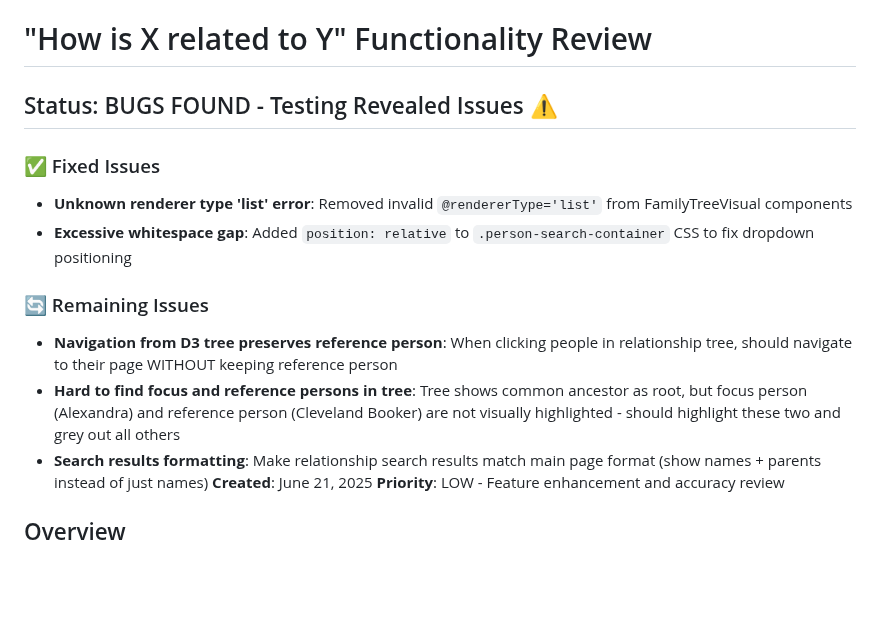
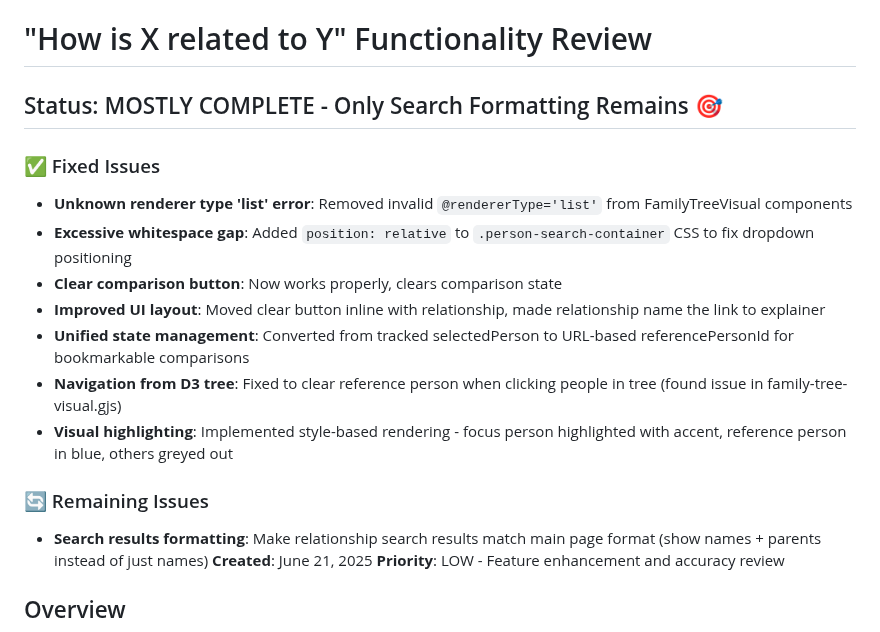
Before and after one commit to nikomatsakis/www.family-tree, a Markdown page: .ongoing/relationship-calculator-review.md, the part around the change. GitHub-like rendering; blank space fills up the shorter version.

Commit message:
Update ongoing task with completed relationship calculator fixes
- Marked most issues as fixed
- Updated status to "mostly complete"
- Only search formatting remains to be done

🤖 Generated with [Claude Code](https://claude.ai/code)

Co-Authored-By: Claude <noreply@anthropic.com>

```diff
--- a/.ongoing/relationship-calculator-review.md
+++ b/.ongoing/relationship-calculator-review.md
@@ -1,14 +1,17 @@
 # "How is X related to Y" Functionality Review
 
-## Status: BUGS FOUND - Testing Revealed Issues ⚠️
+## Status: MOSTLY COMPLETE - Only Search Formatting Remains 🎯
 
 ### ✅ Fixed Issues
 - **Unknown renderer type 'list' error**: Removed invalid `@rendererType='list'` from FamilyTreeVisual components
 - **Excessive whitespace gap**: Added `position: relative` to `.person-search-container` CSS to fix dropdown positioning
+- **Clear comparison button**: Now works properly, clears comparison state
+- **Improved UI layout**: Moved clear button inline with relationship, made relationship name the link to explainer
+- **Unified state management**: Converted from tracked selectedPerson to URL-based referencePersonId for bookmarkable comparisons
+- **Navigation from D3 tree**: Fixed to clear reference person when clicking people in tree (found issue in family-tree-visual.gjs)
+- **Visual highlighting**: Implemented style-based rendering - focus person highlighted with accent, reference person in blue, others greyed out
 
 ### 🔄 Remaining Issues
-- **Navigation from D3 tree preserves reference person**: When clicking people in relationship tree, should navigate to their page WITHOUT keeping reference person
-- **Hard to find focus and reference persons in tree**: Tree shows common ancestor as root, but focus person (Alexandra) and reference person (Cleveland Booker) are not visually highlighted - should highlight these two and grey out all others
 - **Search results formatting**: Make relationship search results match main page format (show names + parents instead of just names)
 **Created**: June 21, 2025
 **Priority**: LOW - Feature enhancement and accuracy review
```
